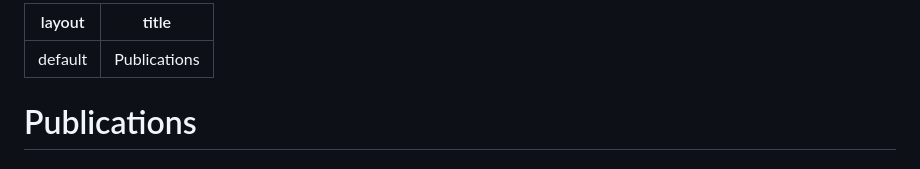
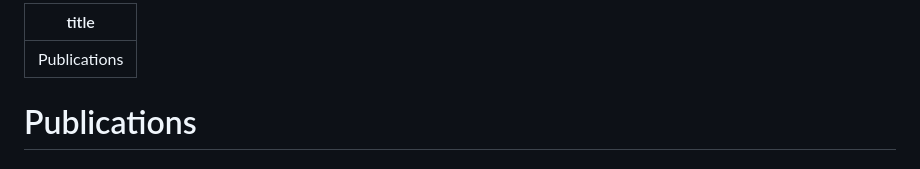
Before and after one commit to jonnykim-pnu/jonnykim-pnu.github.io, a Markdown page: publications.md, the part around the change. Drawn GitHub-style.

```diff
--- a/publications.md
+++ b/publications.md
@@ -1,5 +1,4 @@
 ---
-layout: default
 title: Publications
 ---
 
```
